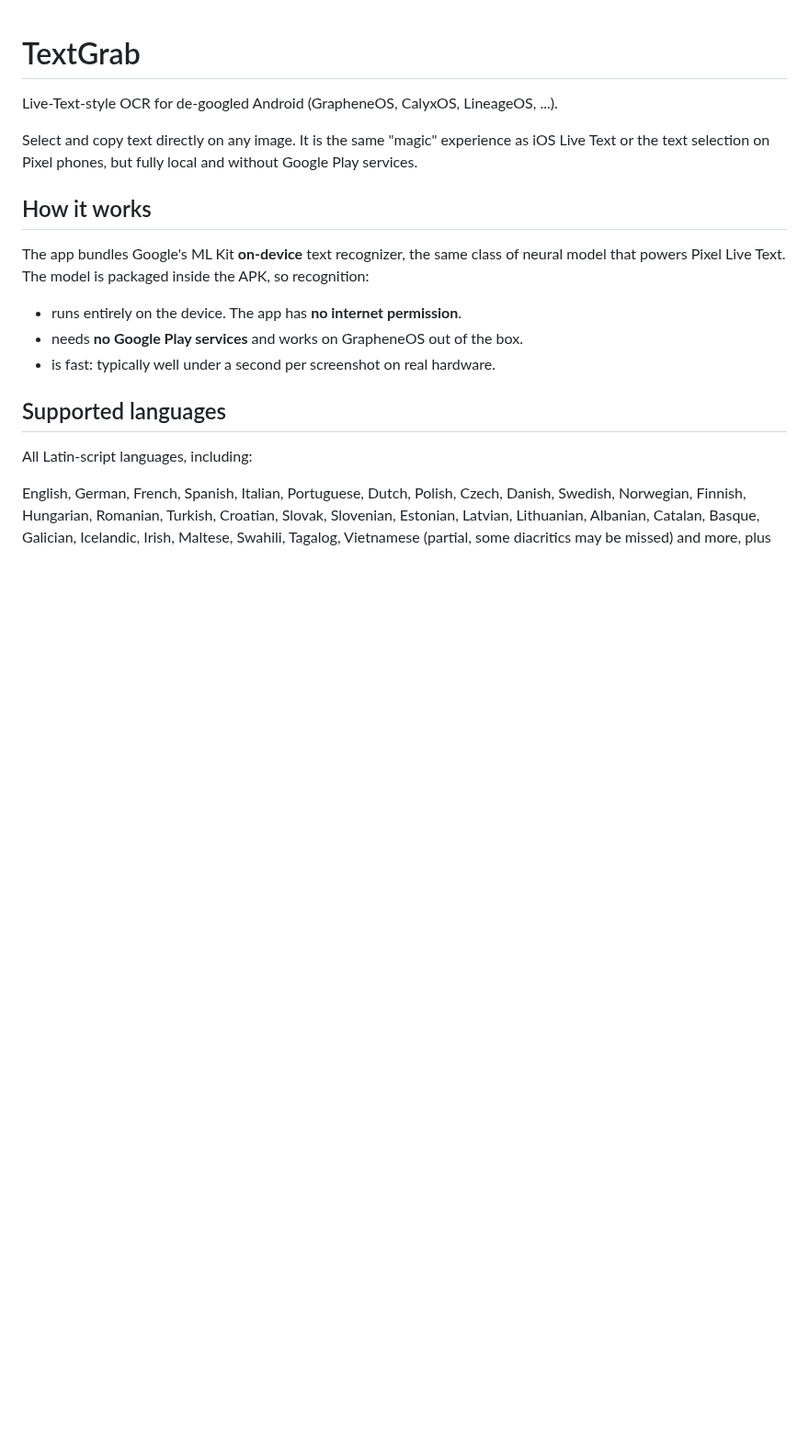
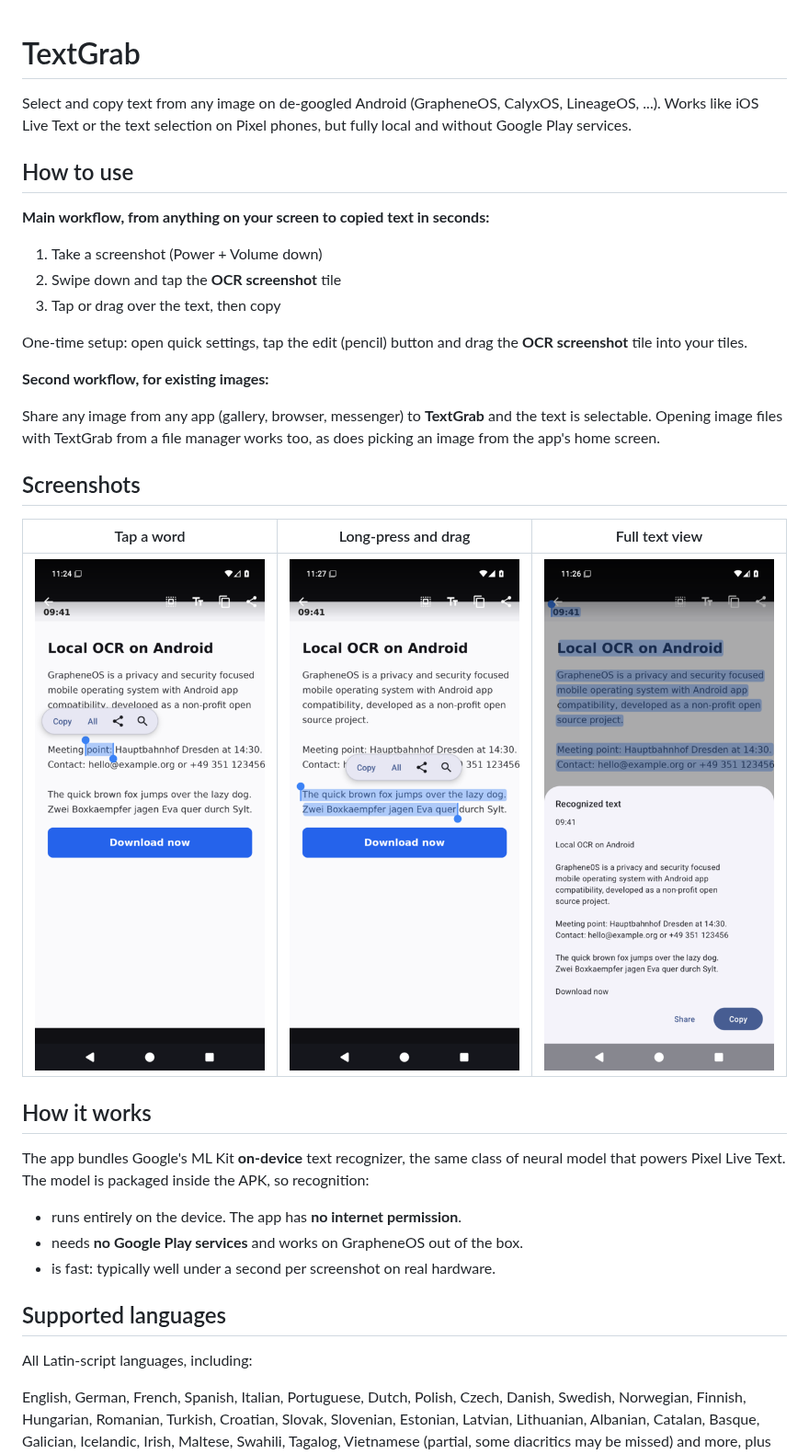
Before and after one commit to notune/TextGrab, a Markdown page: README.md, the part around one of its changes. Shown at 92% size. Drawn GitHub-style; pictures changed too: screenshots/select_word.png (added), screenshots/sweep_selection.png (added), screenshots/text_view.png (added); blank space fills up the shorter version.

Commit message:
clarify workflows in readme, add screenshots

```diff
--- a/README.md
+++ b/README.md
@@ -1,10 +1,31 @@
 # TextGrab
 
-Live-Text-style OCR for de-googled Android (GrapheneOS, CalyxOS, LineageOS, ...).
+Select and copy text from any image on de-googled Android (GrapheneOS,
+CalyxOS, LineageOS, ...). Works like iOS Live Text or the text selection on
+Pixel phones, but fully local and without Google Play services.
 
-Select and copy text directly on any image. It is the same "magic" experience
-as iOS Live Text or the text selection on Pixel phones, but fully local and
-without Google Play services.
+## How to use
+
+**Main workflow, from anything on your screen to copied text in seconds:**
+
+1. Take a screenshot (Power + Volume down)
+2. Swipe down and tap the **OCR screenshot** tile
+3. Tap or drag over the text, then copy
+
+One-time setup: open quick settings, tap the edit (pencil) button and drag
+the **OCR screenshot** tile into your tiles.
+
+**Second workflow, for existing images:**
+
+Share any image from any app (gallery, browser, messenger) to **TextGrab**
+and the text is selectable. Opening image files with TextGrab from a file
+manager works too, as does picking an image from the app's home screen.
+
+## Screenshots
+
+| Tap a word | Long-press and drag | Full text view |
+|---|---|---|
+| ![Select a word](screenshots/select_word.png) | ![Sweep selection](screenshots/sweep_selection.png) | ![Text view](screenshots/text_view.png) |
 
 ## How it works
 
```
Also changed, not shown: other parts of README.md (+0 -22 lines).
